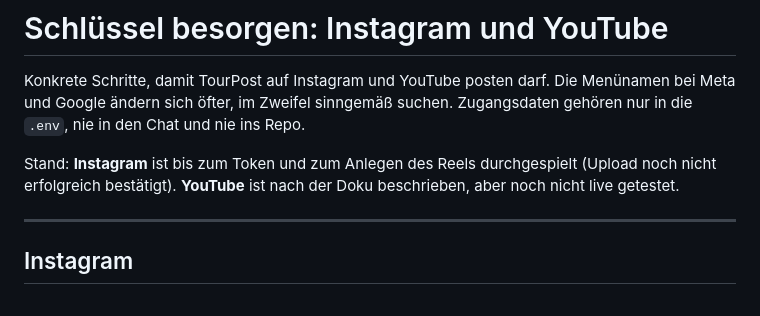
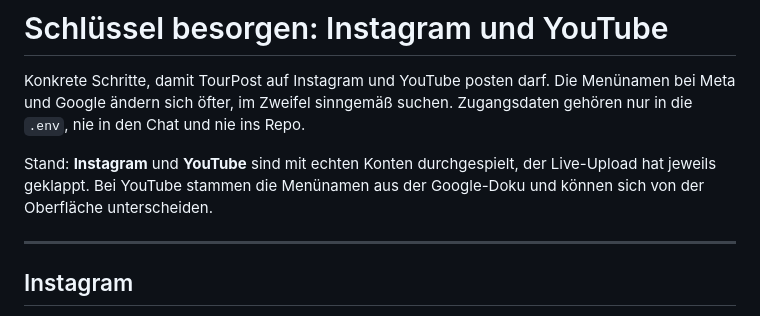
Before and after one commit to R13N3K3/tourpost, a Markdown page: docs/anleitung-schluessel.md, the part around the change. GitHub-like rendering.

```diff
--- a/docs/anleitung-schluessel.md
+++ b/docs/anleitung-schluessel.md
@@ -2,7 +2,7 @@
 
 Konkrete Schritte, damit TourPost auf Instagram und YouTube posten darf. Die Menünamen bei Meta und Google ändern sich öfter, im Zweifel sinngemäß suchen. Zugangsdaten gehören nur in die `.env`, nie in den Chat und nie ins Repo.
 
-Stand: **Instagram** ist bis zum Token und zum Anlegen des Reels durchgespielt (Upload noch nicht erfolgreich bestätigt). **YouTube** ist nach der Doku beschrieben, aber noch nicht live getestet.
+Stand: **Instagram** und **YouTube** sind mit echten Konten durchgespielt, der Live-Upload hat jeweils geklappt. Bei YouTube stammen die Menünamen aus der Google-Doku und können sich von der Oberfläche unterscheiden.
 
 ---
 
```
Also changed, not shown: CLAUDE.md (+3 -4 lines), README.md (+7 -9 lines).
